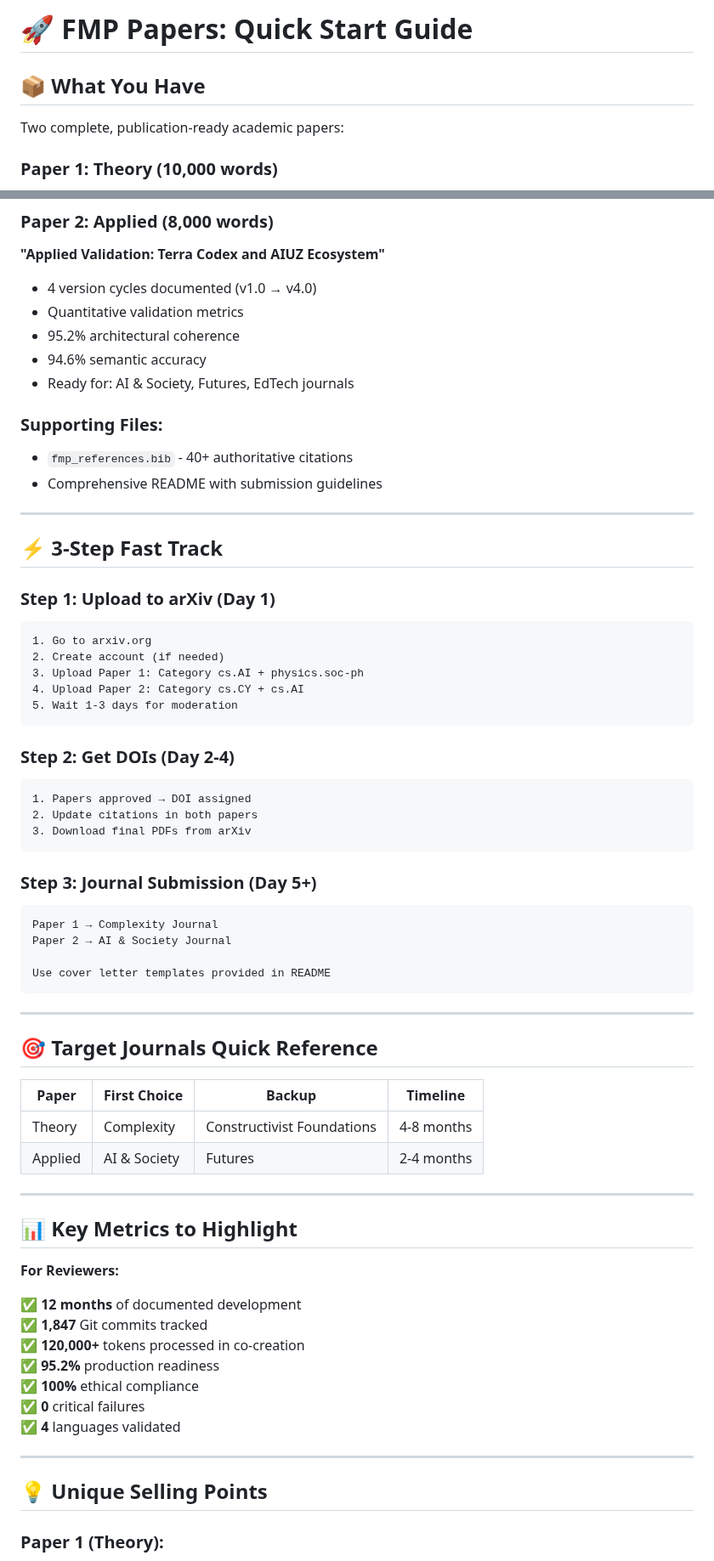
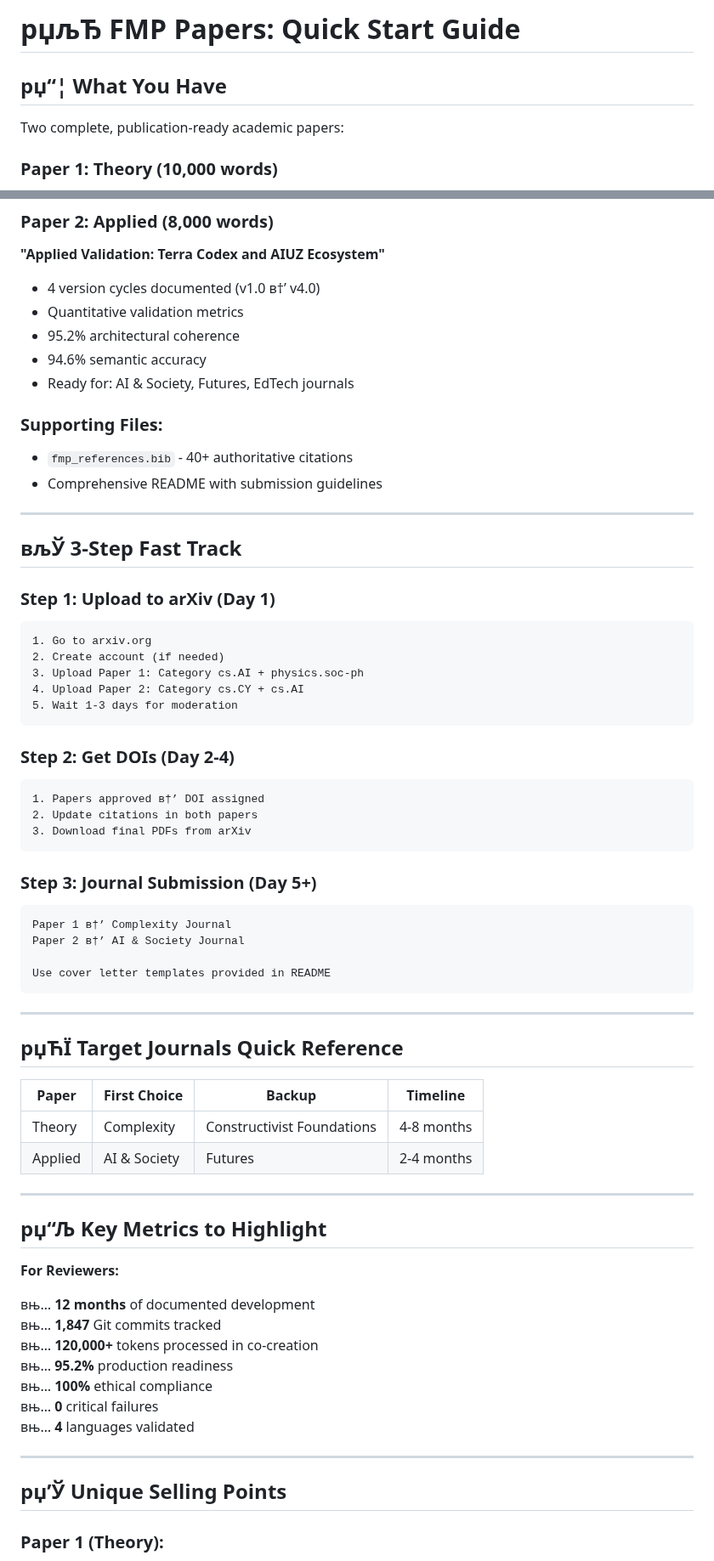
Before and after one commit to Secret-Uzbek/FMP-monograph, a Markdown page: fmp_quick_start.md, 2 parts joined by grey strips. Shown at 85% size. GitHub-like rendering.

````diff
--- a/fmp_quick_start.md
+++ b/fmp_quick_start.md
@@ -1,6 +1,6 @@
-# 🚀 FMP Papers: Quick Start Guide
+# рџљЂ FMP Papers: Quick Start Guide
 
-## 📦 What You Have
+## рџ“¦ What You Have
 
 Two complete, publication-ready academic papers:
 
@@ -14,7 +14,7 @@ Two complete, publication-ready academic papers:
 
 ### Paper 2: Applied (8,000 words)
 **"Applied Validation: Terra Codex and AIUZ Ecosystem"**
-- 4 version cycles documented (v1.0 → v4.0)
+- 4 version cycles documented (v1.0 в†’ v4.0)
 - Quantitative validation metrics
 - 95.2% architectural coherence
 - 94.6% semantic accuracy
@@ -26,7 +26,7 @@ Two complete, publication-ready academic papers:
 
 ---
 
-## ⚡ 3-Step Fast Track
+## вљЎ 3-Step Fast Track
 
 ### Step 1: Upload to arXiv (Day 1)
 ```
@@ -39,22 +39,22 @@ Two complete, publication-ready academic papers:
 
 ### Step 2: Get DOIs (Day 2-4)
 ```
-1. Papers approved → DOI assigned
+1. Papers approved в†’ DOI assigned
 2. Update citations in both papers
 3. Download final PDFs from arXiv
 ```
 
 ### Step 3: Journal Submission (Day 5+)
 ```
-Paper 1 → Complexity Journal
-Paper 2 → AI & Society Journal
+Paper 1 в†’ Complexity Journal
+Paper 2 в†’ AI & Society Journal
 
 Use cover letter templates provided in README
 ```
 
 ---
 
-## 🎯 Target Journals Quick Reference
+## рџЋЇ Target Journals Quick Reference
 
 | Paper | First Choice | Backup | Timeline |
 |-------|--------------|--------|----------|
@@ -63,21 +63,21 @@ Use cover letter templates provided in README
 
 ---
 
-## 📊 Key Metrics to Highlight
+## рџ“Љ Key Metrics to Highlight
 
 **For Reviewers:**
 
-✅ **12 months** of documented development
-✅ **1,847** Git commits tracked
-✅ **120,000+** tokens processed in co-creation
-✅ **95.2%** production readiness
-✅ **100%** ethical compliance
-✅ **0** critical failures
-✅ **4** languages validated
+вњ… **12 months** of documented development
+вњ… **1,847** Git commits tracked
+вњ… **120,000+** tokens processed in co-creation
+вњ… **95.2%** production readiness
+вњ… **100%** ethical compliance
+вњ… **0** critical failures
+вњ… **4** languages validated
 
 ---
 
-## 💡 Unique Selling Points
+## рџ’Ў Unique Selling Points
 
 ### Paper 1 (Theory):
 1. **First formal framework** for fractal epistemology
````
Also changed, not shown: other parts of fmp_quick_start.md (+33 -33 lines).
